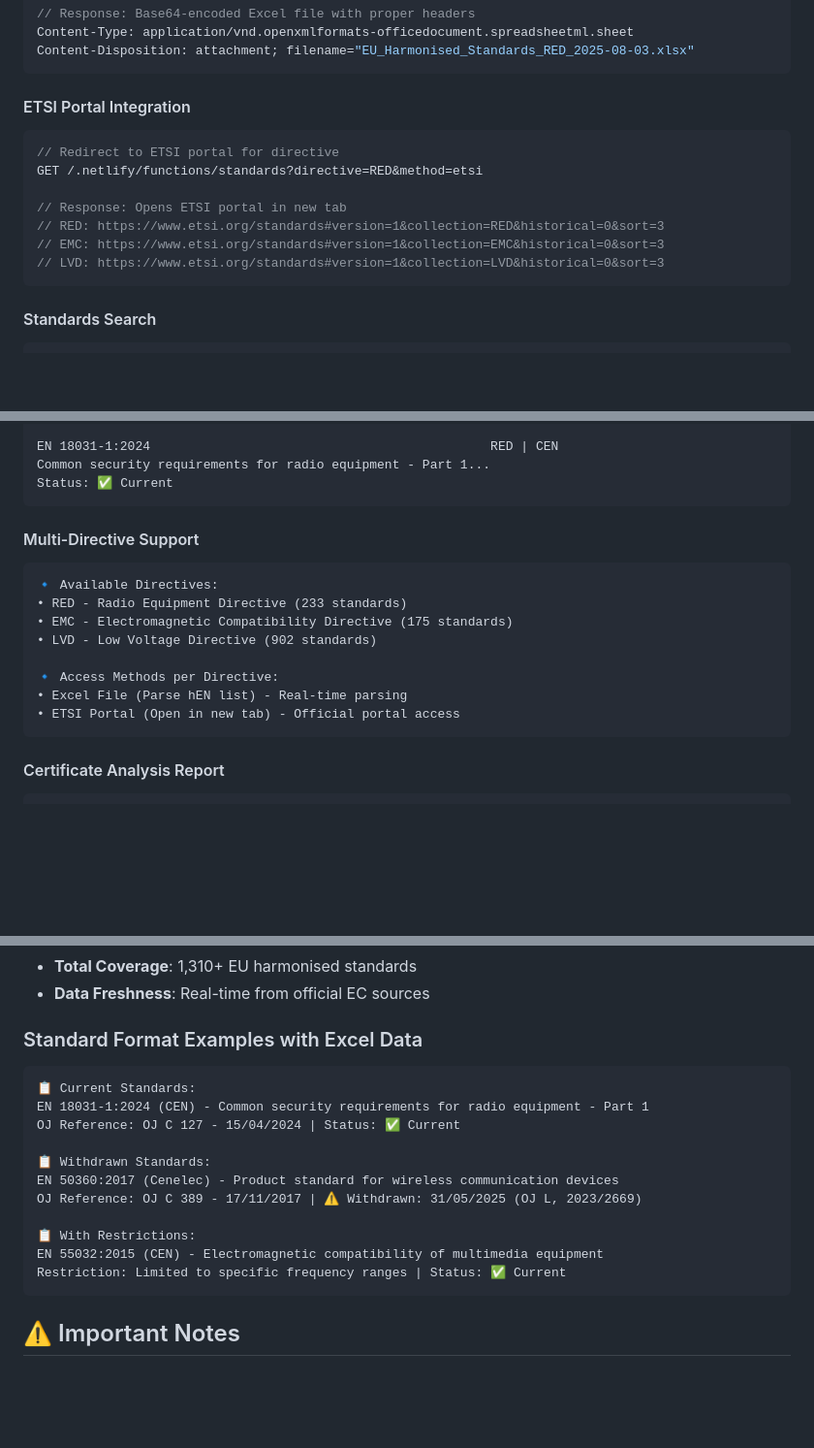
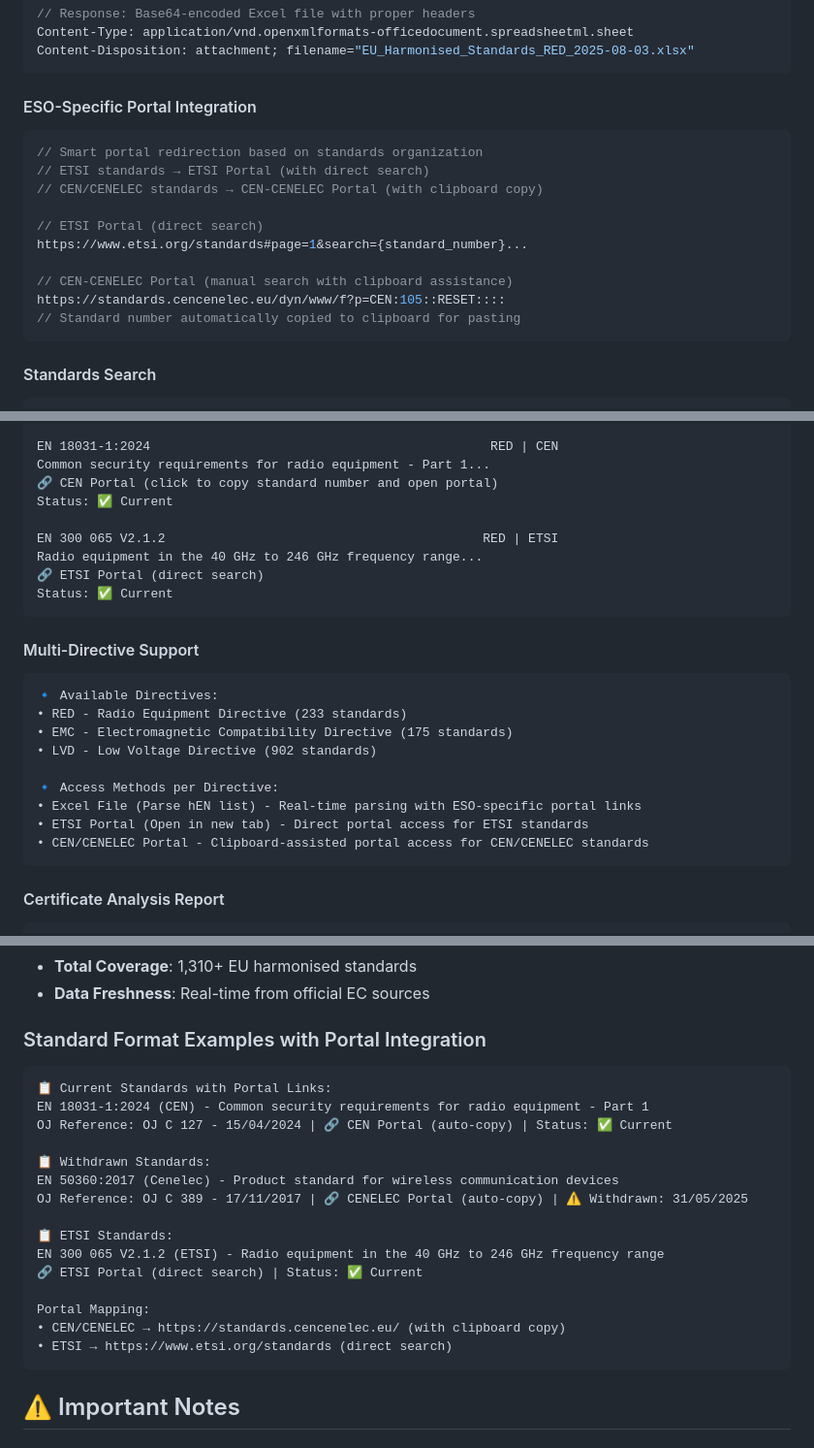
Before and after one commit to Tarachineno/Claude_standard_checker, a Markdown page: README.md, 3 parts joined by grey strips. Shown at 97% size. Drawn GitHub-style; blank space fills up the shorter version.

Commit message:
Update README.md with ESO-specific portal integration documentation
- Add comprehensive documentation for ESO-aware portal links
- Document clipboard integration for CEN/CENELEC portal searches
- Update feature descriptions with smart portal redirection
- Add portal mapping examples (ETSI vs CEN-CENELEC)
- Include usage examples for different ESO types
- Document auto-copy functionality for manual searches
- Update technical architecture with ESO detection capabilities

Features documented:
- Intelligent portal routing based on standards organization
- Auto-clipboard copy for CEN/CENELEC standards
- Direct search integration for ETSI standards
- Visual notification system for user guidance
- Enhanced user workflow for cross-portal navigation

🤖 Generated with [Claude Code](https://claude.ai/code)

Co-Authored-By: Claude <noreply@anthropic.com>

````diff
--- a/README.md
+++ b/README.md
@@ -175,15 +180,18 @@ Content-Type: application/vnd.openxmlformats-officedocument.spreadsheetml.sheet
 Content-Disposition: attachment; filename="EU_Harmonised_Standards_RED_2025-08-03.xlsx"
 ```
 
-#### ETSI Portal Integration
+#### ESO-Specific Portal Integration
 ```javascript
-// Redirect to ETSI portal for directive
-GET /.netlify/functions/standards?directive=RED&method=etsi
+// Smart portal redirection based on standards organization
+// ETSI standards → ETSI Portal (with direct search)
+// CEN/CENELEC standards → CEN-CENELEC Portal (with clipboard copy)
 
-// Response: Opens ETSI portal in new tab
-// RED: https://www.etsi.org/standards#version=1&collection=RED&historical=0&sort=3
-// EMC: https://www.etsi.org/standards#version=1&collection=EMC&historical=0&sort=3
-// LVD: https://www.etsi.org/standards#version=1&collection=LVD&historical=0&sort=3
+// ETSI Portal (direct search)
+https://www.etsi.org/standards#page=1&search={standard_number}...
+
+// CEN-CENELEC Portal (manual search with clipboard assistance)
+https://standards.cencenelec.eu/dyn/www/f?p=CEN:105::RESET::::
+// Standard number automatically copied to clipboard for pasting
 ```
 
 #### Standards Search
@@ -252,6 +260,12 @@ Status: ❌ Withdrawn
 
 EN 18031-1:2024                                             RED | CEN
 Common security requirements for radio equipment - Part 1...
+🔗 CEN Portal (click to copy standard number and open portal)
+Status: ✅ Current
+
+EN 300 065 V2.1.2                                          RED | ETSI
+Radio equipment in the 40 GHz to 246 GHz frequency range...
+🔗 ETSI Portal (direct search)
 Status: ✅ Current
 ```
 
@@ -263,8 +277,9 @@ Status: ✅ Current
 • LVD - Low Voltage Directive (902 standards)
 
 🔹 Access Methods per Directive:
-• Excel File (Parse hEN list) - Real-time parsing
-• ETSI Portal (Open in new tab) - Official portal access
+• Excel File (Parse hEN list) - Real-time parsing with ESO-specific portal links
+• ETSI Portal (Open in new tab) - Direct portal access for ETSI standards
+• CEN/CENELEC Portal - Clipboard-assisted portal access for CEN/CENELEC standards
 ```
 
 #### Certificate Analysis Report
@@ -347,19 +362,23 @@ netlify-pure-webapp/
 - **Total Coverage**: 1,310+ EU harmonised standards
 - **Data Freshness**: Real-time from official EC sources
 
-### Standard Format Examples with Excel Data
+### Standard Format Examples with Portal Integration
 ```
-📋 Current Standards:
+📋 Current Standards with Portal Links:
 EN 18031-1:2024 (CEN) - Common security requirements for radio equipment - Part 1
-OJ Reference: OJ C 127 - 15/04/2024 | Status: ✅ Current
+OJ Reference: OJ C 127 - 15/04/2024 | 🔗 CEN Portal (auto-copy) | Status: ✅ Current
 
 📋 Withdrawn Standards:
 EN 50360:2017 (Cenelec) - Product standard for wireless communication devices
-OJ Reference: OJ C 389 - 17/11/2017 | ⚠️ Withdrawn: 31/05/2025 (OJ L, 2023/2669)
+OJ Reference: OJ C 389 - 17/11/2017 | 🔗 CENELEC Portal (auto-copy) | ⚠️ Withdrawn: 31/05/2025
 
-📋 With Restrictions:
-EN 55032:2015 (CEN) - Electromagnetic compatibility of multimedia equipment
-Restriction: Limited to specific frequency ranges | Status: ✅ Current
+📋 ETSI Standards:
+EN 300 065 V2.1.2 (ETSI) - Radio equipment in the 40 GHz to 246 GHz frequency range
+🔗 ETSI Portal (direct search) | Status: ✅ Current
+
+Portal Mapping:
+• CEN/CENELEC → https://standards.cencenelec.eu/ (with clipboard copy)
+• ETSI → https://www.etsi.org/standards (direct search)
 ```
 
 ## ⚠️ Important Notes
````
Also changed, not shown: other parts of README.md (+8 -3 lines).
